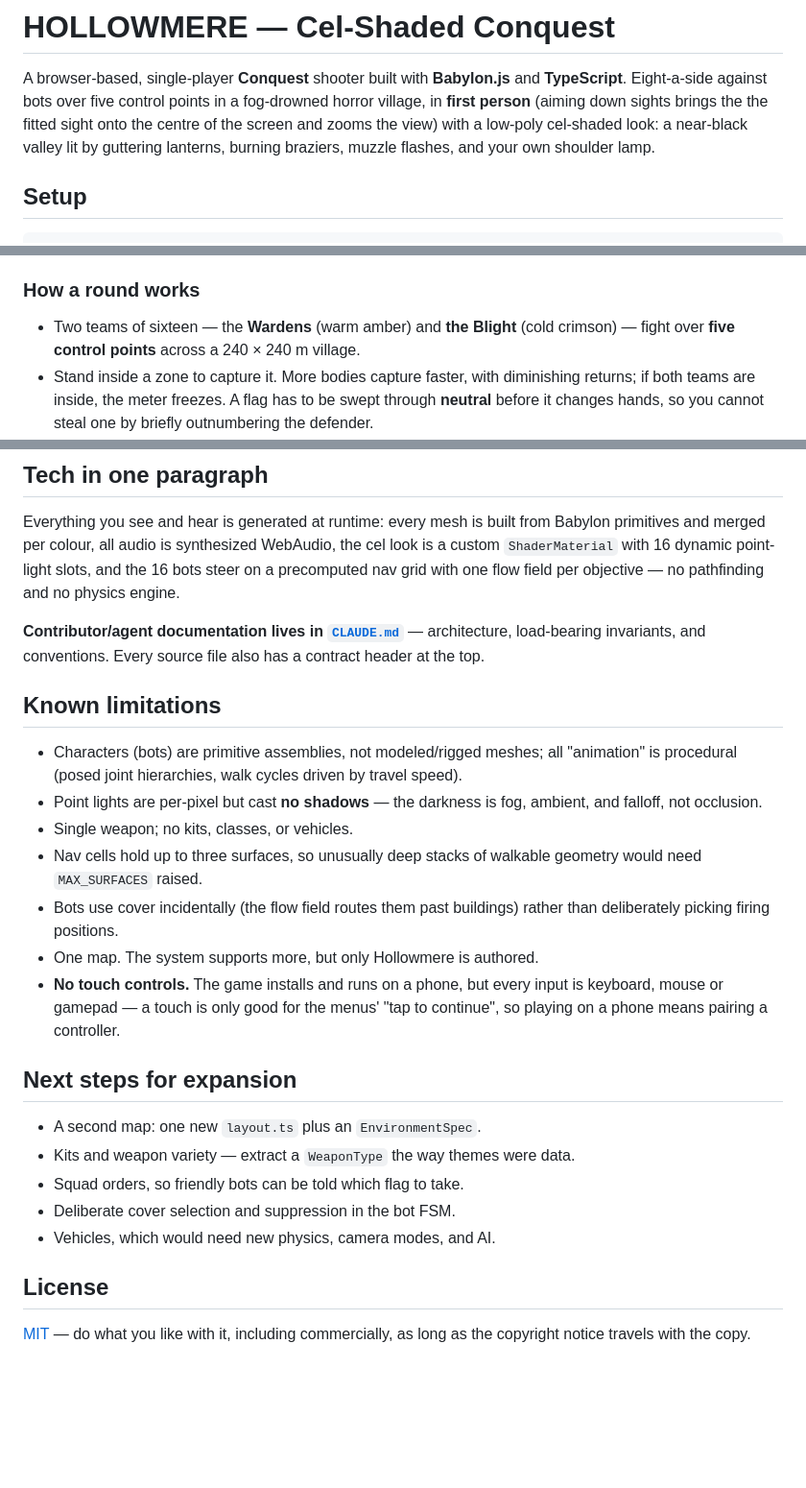
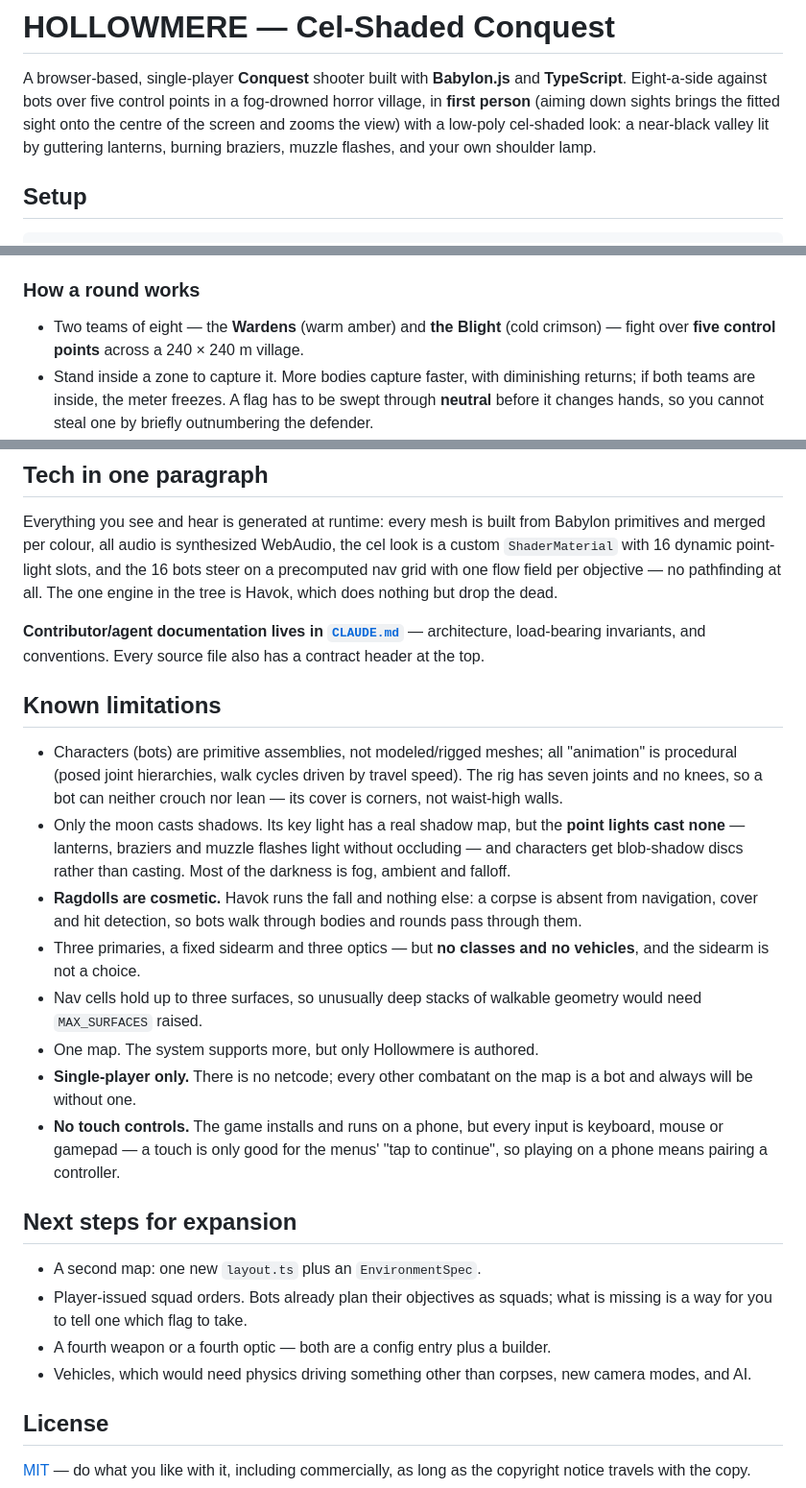
Before and after one commit to idrum4316/celshock, a Markdown page: README.md, 3 parts joined by grey strips. Shown at 96% size. Drawn GitHub-style; blank space fills up the shorter version.

Commit message:
say what the game is now, not what it was two features ago
The README's limitations listed a single weapon, bots that use cover only
incidentally, and no occlusion in the lighting — all three overtaken.
There are three primaries, a sidearm and three optics; `Bot`'s FSM has
`takeCover` and `suppressed` states over a baked `CoverMap`; and
`ShadowSystem` runs a real shadow map for the moon's key light. A
limitations list nobody prunes stops being read as a limitations list.

What replaces them is the constraints that are actually load-bearing now,
and each is a fact a contributor would otherwise have to discover: the rig
has no knees, so cover means corners and never a crouch; ragdolls are
cosmetic, so a corpse is in neither nav, cover nor hit detection; and
there is no netcode.

The same stale claims had spread past that section, so they go with it.
The tech paragraph said "no physics engine" while Havok ships for the
ragdolls, and Next steps offered weapon variety and cover selection as
future work. The squad-orders entry narrows to the half still missing —
`ConquestSystem.planSquads` already plans as a group; what is absent is a
way for the PLAYER to issue one.

Two counts were simply wrong. `CONFIG.bots.perTeam` is 8, so the round is
eight a side rather than "two teams of sixteen" — 16 is the roster across
both teams, which is what the other four bot counts in CLAUDE.md mean and
why they are left alone. CLAUDE.md's regen note said sixteen hostile bots;
only one team is hostile.

Co-Authored-By: Claude Opus 5 (1M context) <noreply@anthropic.com>
Claude-Session: https://claude.ai/code/session_01LN8KbjGAegZCS12WCaEo37

```diff
--- a/README.md
+++ b/README.md
@@ -3,9 +3,9 @@
 A browser-based, single-player **Conquest** shooter built with **Babylon.js** and
 **TypeScript**. Eight-a-side against bots over five control points in a
 fog-drowned horror village, in **first person** (aiming down sights brings the
-the fitted sight onto the centre of the screen and zooms the view) with a
-low-poly cel-shaded look: a near-black valley lit by guttering
-lanterns, burning braziers, muzzle flashes, and your own shoulder lamp.
+fitted sight onto the centre of the screen and zooms the view) with a low-poly
+cel-shaded look: a near-black valley lit by guttering lanterns, burning
+braziers, muzzle flashes, and your own shoulder lamp.
 
 ## Setup
 
@@ -82,7 +82,7 @@ is untouched, so mixed setups never penalize keyboard/mouse aim.
 
 ### How a round works
 
-- Two teams of sixteen — the **Wardens** (warm amber) and **the Blight** (cold
+- Two teams of eight — the **Wardens** (warm amber) and **the Blight** (cold
   crimson) — fight over **five control points** across a 240 × 240 m village.
 - Stand inside a zone to capture it. More bodies capture faster, with
   diminishing returns; if both teams are inside, the meter freezes. A flag has
@@ -119,7 +119,8 @@ Everything you see and hear is generated at runtime: every mesh is built from
 Babylon primitives and merged per colour, all audio is synthesized WebAudio,
 the cel look is a custom `ShaderMaterial` with 16 dynamic point-light slots,
 and the 16 bots steer on a precomputed nav grid with one flow field per
-objective — no pathfinding and no physics engine.
+objective — no pathfinding at all. The one engine in the tree is Havok, which
+does nothing but drop the dead.
 
 **Contributor/agent documentation lives in [`CLAUDE.md`](CLAUDE.md)** —
 architecture, load-bearing invariants, and conventions. Every source file also
@@ -129,15 +130,22 @@ has a contract header at the top.
 
 - Characters (bots) are primitive assemblies, not modeled/rigged meshes; all
   "animation" is procedural (posed joint hierarchies, walk cycles driven by
-  travel speed).
-- Point lights are per-pixel but cast **no shadows** — the darkness is fog,
-  ambient, and falloff, not occlusion.
-- Single weapon; no kits, classes, or vehicles.
+  travel speed). The rig has seven joints and no knees, so a bot can neither
+  crouch nor lean — its cover is corners, not waist-high walls.
+- Only the moon casts shadows. Its key light has a real shadow map, but the
+  **point lights cast none** — lanterns, braziers and muzzle flashes light
+  without occluding — and characters get blob-shadow discs rather than casting.
+  Most of the darkness is fog, ambient and falloff.
+- **Ragdolls are cosmetic.** Havok runs the fall and nothing else: a corpse is
+  absent from navigation, cover and hit detection, so bots walk through bodies
+  and rounds pass through them.
+- Three primaries, a fixed sidearm and three optics — but **no classes and no
+  vehicles**, and the sidearm is not a choice.
 - Nav cells hold up to three surfaces, so unusually deep stacks of walkable
   geometry would need `MAX_SURFACES` raised.
-- Bots use cover incidentally (the flow field routes them past buildings) rather
-  than deliberately picking firing positions.
 - One map. The system supports more, but only Hollowmere is authored.
+- **Single-player only.** There is no netcode; every other combatant on the map
+  is a bot and always will be without one.
 - **No touch controls.** The game installs and runs on a phone, but every input
   is keyboard, mouse or gamepad — a touch is only good for the menus' "tap to
   continue", so playing on a phone means pairing a controller.
@@ -145,10 +153,11 @@ has a contract header at the top.
 ## Next steps for expansion
 
 - A second map: one new `layout.ts` plus an `EnvironmentSpec`.
-- Kits and weapon variety — extract a `WeaponType` the way themes were data.
-- Squad orders, so friendly bots can be told which flag to take.
-- Deliberate cover selection and suppression in the bot FSM.
-- Vehicles, which would need new physics, camera modes, and AI.
+- Player-issued squad orders. Bots already plan their objectives as squads;
+  what is missing is a way for you to tell one which flag to take.
+- A fourth weapon or a fourth optic — both are a config entry plus a builder.
+- Vehicles, which would need physics driving something other than corpses, new
+  camera modes, and AI.
 
 ## License
 
```
Also changed, not shown: CLAUDE.md (+1 -1 lines).
